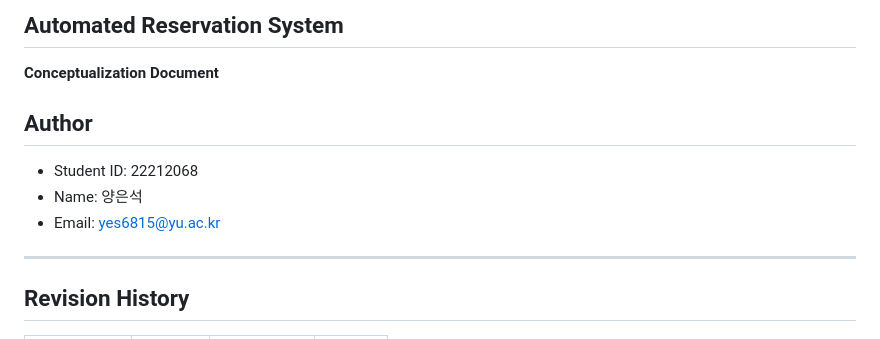
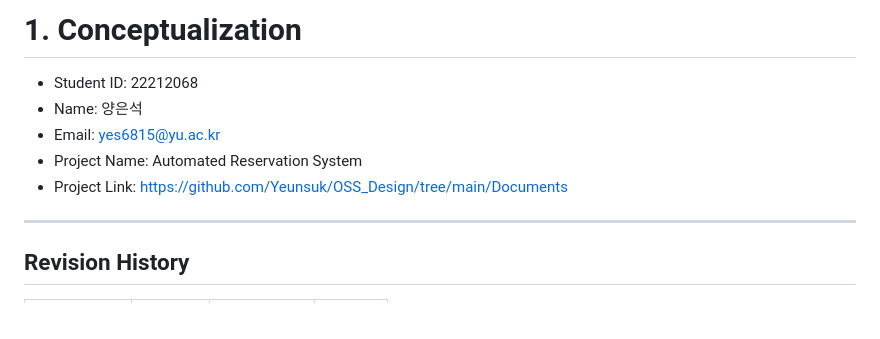
Before and after one commit to Yeunsuk/OSS_Design, a Markdown page: Documents/Conceptualization_22212068_양은석.md, the part around the change. Rendered like a GitHub page.

Commit message:
양식 수정
Added project name and link to the author section.

```diff
--- a/Documents/Conceptualization_22212068_양은석.md
+++ b/Documents/Conceptualization_22212068_양은석.md
@@ -1,10 +1,10 @@
-## Automated Reservation System
-**Conceptualization Document**
+# 1. Conceptualization
 
-## Author
 - Student ID: 22212068
 - Name: 양은석
 - Email: yes6815@yu.ac.kr
+- Project Name: Automated Reservation System
+- Project Link: https://github.com/Yeunsuk/OSS_Design/tree/main/Documents
 
 ---
 
```
